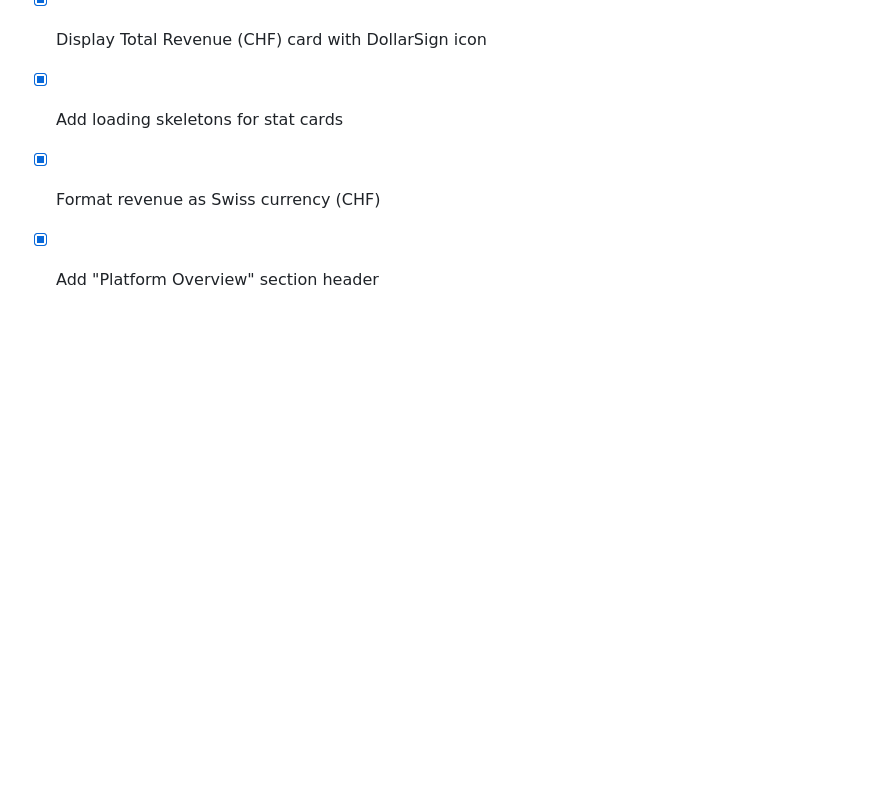
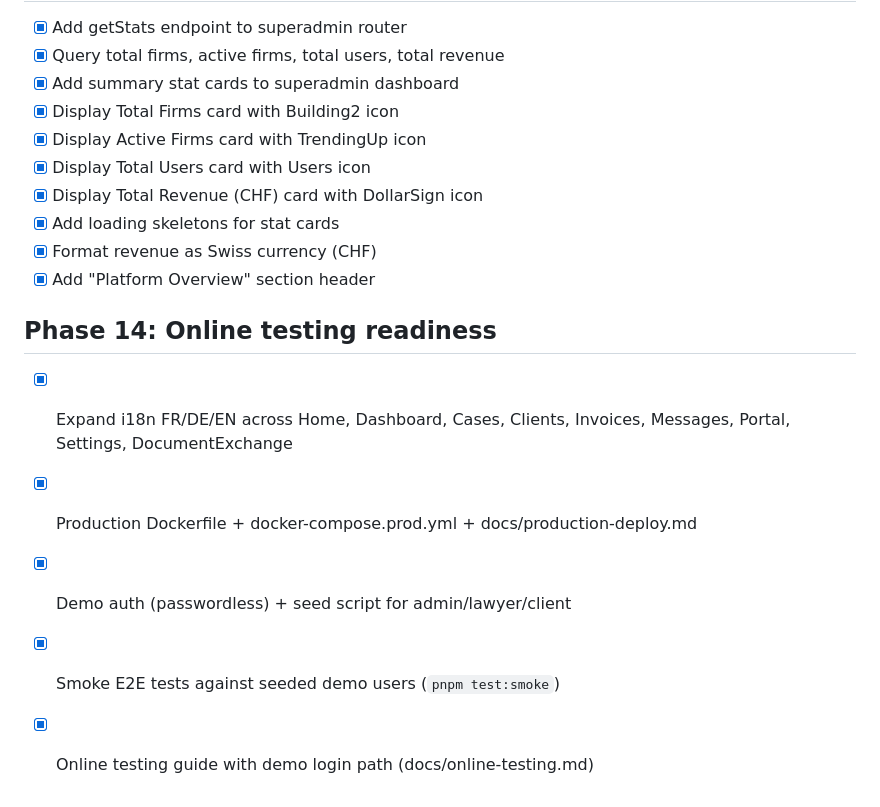
Before and after one commit to ihtxam/legalstation, a Markdown page: todo.md, the part around the change. Drawn GitHub-style; blank space fills up the shorter version.

Commit message:
docs: mark Phase 14 online-testing readiness done in todo.md
Co-authored-by: ihtxam <ihtxam@users.noreply.github.com>

```diff
--- a/todo.md
+++ b/todo.md
@@ -217,3 +217,10 @@
 - [x] Add loading skeletons for stat cards
 - [x] Format revenue as Swiss currency (CHF)
 - [x] Add "Platform Overview" section header
+
+## Phase 14: Online testing readiness
+- [x] Expand i18n FR/DE/EN across Home, Dashboard, Cases, Clients, Invoices, Messages, Portal, Settings, DocumentExchange
+- [x] Production Dockerfile + docker-compose.prod.yml + docs/production-deploy.md
+- [x] Demo auth (passwordless) + seed script for admin/lawyer/client
+- [x] Smoke E2E tests against seeded demo users (`pnpm test:smoke`)
+- [x] Online testing guide with demo login path (docs/online-testing.md)
```
